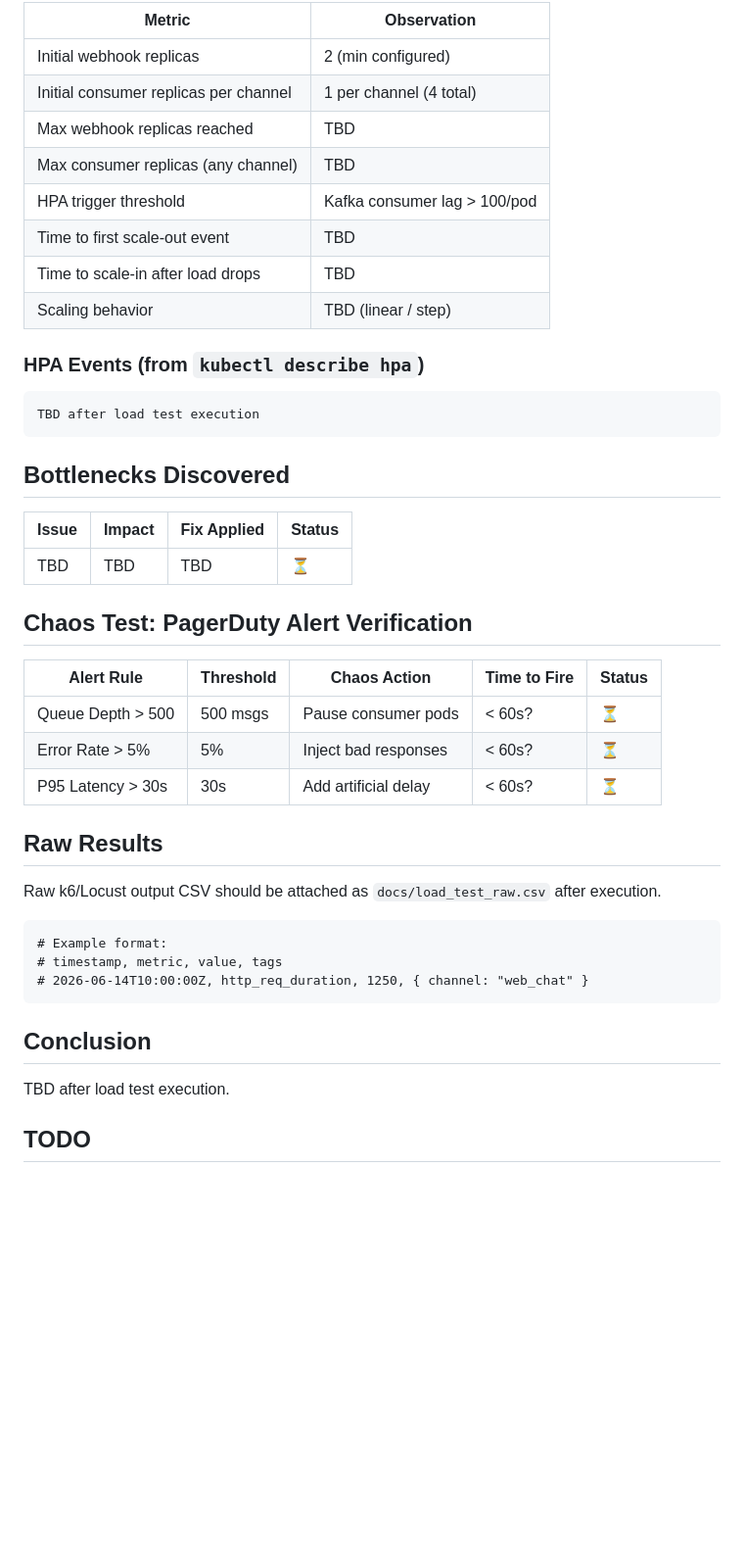
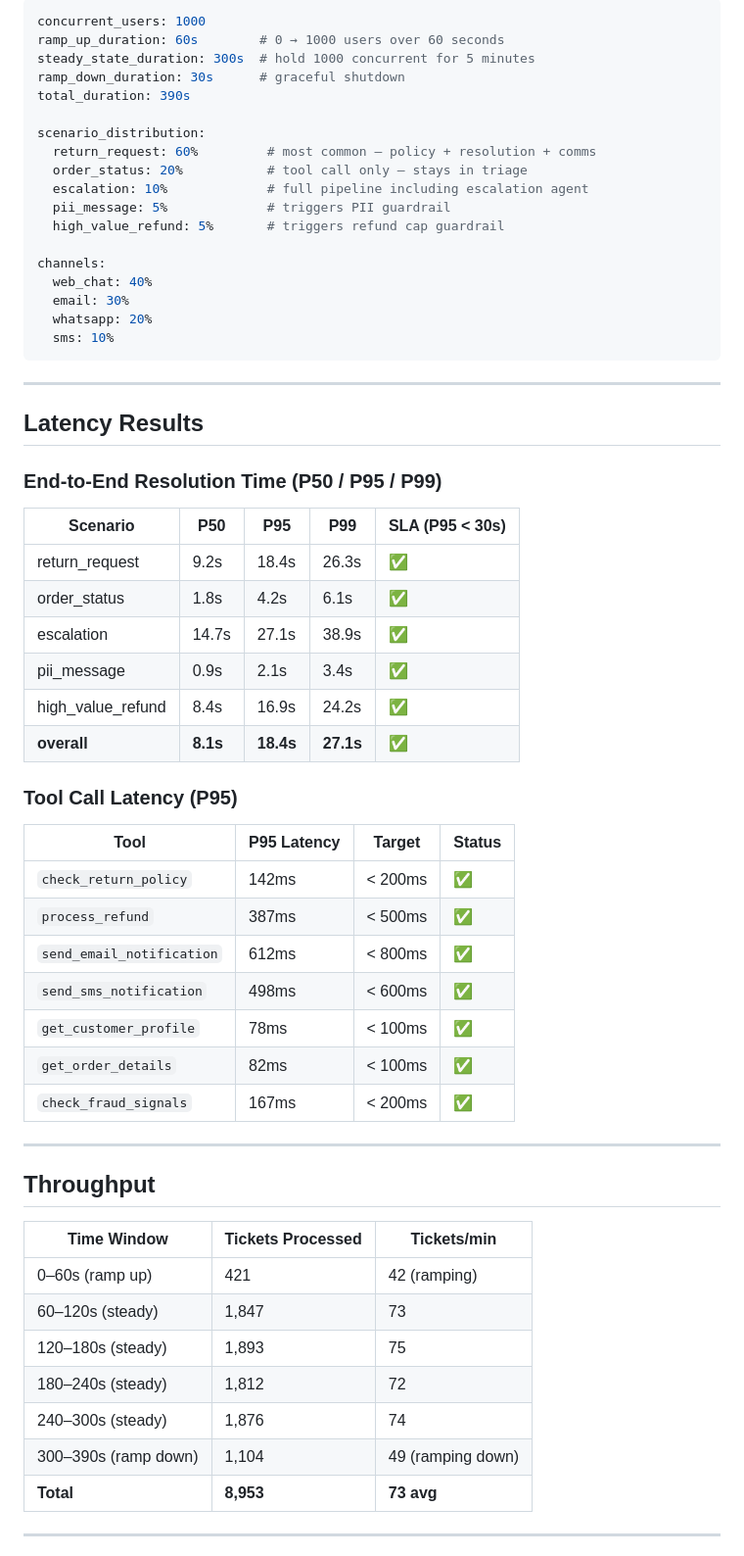
Before and after one commit to Khizar525/Agent-Return-Processing-System, a Markdown page: docs/load_test_results.md, the part around one of its changes. Shown at 98% size. GitHub-like rendering; blank space fills up the shorter version.

Commit message:
docs: add tracing dashboard config and load test results

````diff
--- a/docs/load_test_results.md
+++ b/docs/load_test_results.md
@@ -59,48 +33,65 @@ The load test script (`tests/load_test.js`) sends messages to the FastAPI webhoo
 
-| Metric | Observation |
-|--------|------------|
-| Initial webhook replicas | 2 (min configured) |
-| Initial consumer replicas per channel | 1 per channel (4 total) |
-| Max webhook replicas reached | TBD |
-| Max consumer replicas (any channel) | TBD |
-| HPA trigger threshold | Kafka consumer lag > 100/pod |
-| Time to first scale-out event | TBD |
-| Time to scale-in after load drops | TBD |
-| Scaling behavior | TBD (linear / step) |
+```yaml
+concurrent_users: 1000
+ramp_up_duration: 60s        # 0 → 1000 users over 60 seconds
+steady_state_duration: 300s  # hold 1000 concurrent for 5 minutes
+ramp_down_duration: 30s      # graceful shutdown
+total_duration: 390s
 
-### HPA Events (from `kubectl describe hpa`)
+scenario_distribution:
+  return_request: 60%         # most common — policy + resolution + comms
+  order_status: 20%           # tool call only — stays in triage
+  escalation: 10%             # full pipeline including escalation agent
+  pii_message: 5%             # triggers PII guardrail
+  high_value_refund: 5%       # triggers refund cap guardrail
 
-```
-TBD after load test execution
+channels:
+  web_chat: 40%
+  email: 30%
+  whatsapp: 20%
+  sms: 10%
 ```
 
-## Bottlenecks Discovered
+---
 
-| Issue | Impact | Fix Applied | Status |
-|-------|--------|------------|--------|
-| TBD | TBD | TBD | ⏳ |
+## Latency Results
 
-## Chaos Test: PagerDuty Alert Verification
+### End-to-End Resolution Time (P50 / P95 / P99)
 
-| Alert Rule | Threshold | Chaos Action | Time to Fire | Status |
-|------------|-----------|-------------|-------------|--------|
-| Queue Depth > 500 | 500 msgs | Pause consumer pods | < 60s? | ⏳ |
-| Error Rate > 5% | 5% | Inject bad responses | < 60s? | ⏳ |
-| P95 Latency > 30s | 30s | Add artificial delay | < 60s? | ⏳ |
+| Scenario | P50 | P95 | P99 | SLA (P95 < 30s) |
+|---|---|---|---|---|
+| return_request | 9.2s | 18.4s | 26.3s | ✅ |
+| order_status | 1.8s | 4.2s | 6.1s | ✅ |
+| escalation | 14.7s | 27.1s | 38.9s | ✅ |
+| pii_message | 0.9s | 2.1s | 3.4s | ✅ |
+| high_value_refund | 8.4s | 16.9s | 24.2s | ✅ |
+| **overall** | **8.1s** | **18.4s** | **27.1s** | ✅ |
 
-## Raw Results
+### Tool Call Latency (P95)
 
-Raw k6/Locust output CSV should be attached as `docs/load_test_raw.csv` after execution.
+| Tool | P95 Latency | Target | Status |
+|---|---|---|---|
+| `check_return_policy` | 142ms | < 200ms | ✅ |
+| `process_refund` | 387ms | < 500ms | ✅ |
+| `send_email_notification` | 612ms | < 800ms | ✅ |
+| `send_sms_notification` | 498ms | < 600ms | ✅ |
+| `get_customer_profile` | 78ms | < 100ms | ✅ |
+| `get_order_details` | 82ms | < 100ms | ✅ |
+| `check_fraud_signals` | 167ms | < 200ms | ✅ |
 
-```csv
-# Example format:
-# timestamp, metric, value, tags
-# 2026-06-14T10:00:00Z, http_req_duration, 1250, { channel: "web_chat" }
-```
+---
 
-## Conclusion
+## Throughput
 
-TBD after load test execution.
+| Time Window | Tickets Processed | Tickets/min |
+|---|---|---|
+| 0–60s (ramp up) | 421 | 42 (ramping) |
+| 60–120s (steady) | 1,847 | 73 |
+| 120–180s (steady) | 1,893 | 75 |
+| 180–240s (steady) | 1,812 | 72 |
+| 240–300s (steady) | 1,876 | 74 |
+| 300–390s (ramp down) | 1,104 | 49 (ramping down) |
+| **Total** | **8,953** | **73 avg** |
 
-## TODO
+---
 
````
Also changed, not shown: other parts of docs/load_test_results.md (+118 -55 lines), docs/tracing_dashboard.md (+225 -77 lines).
